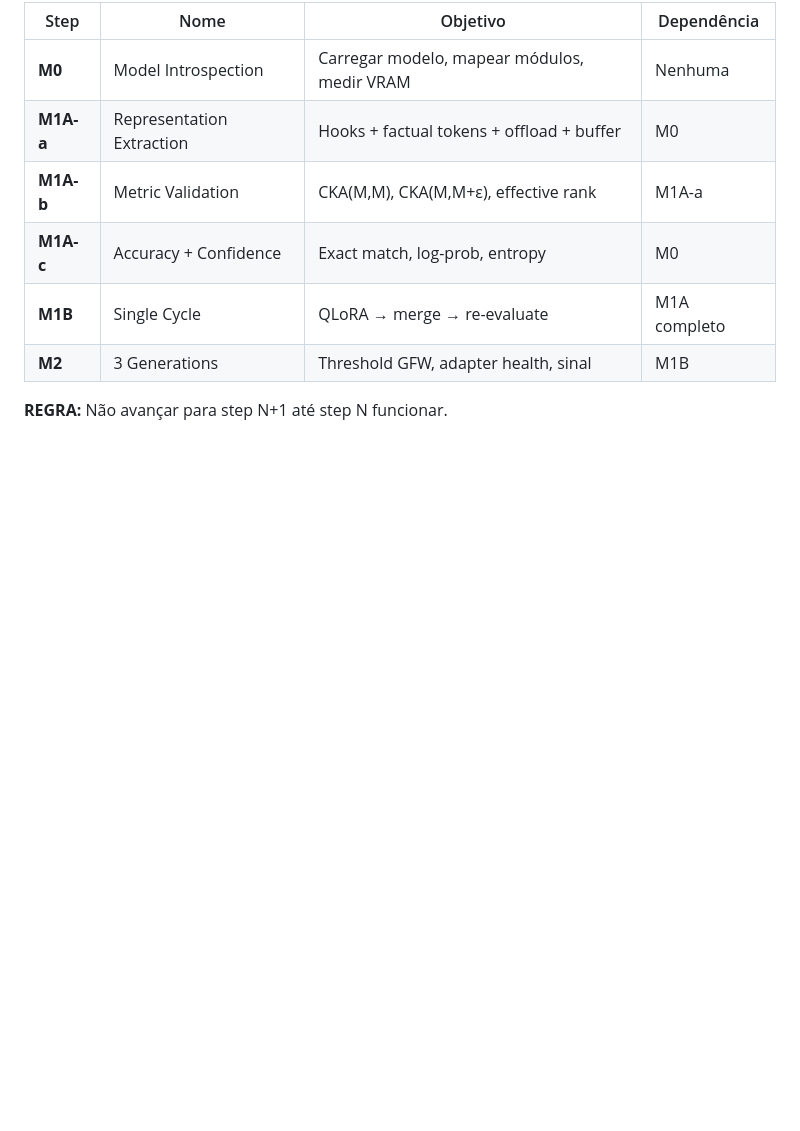
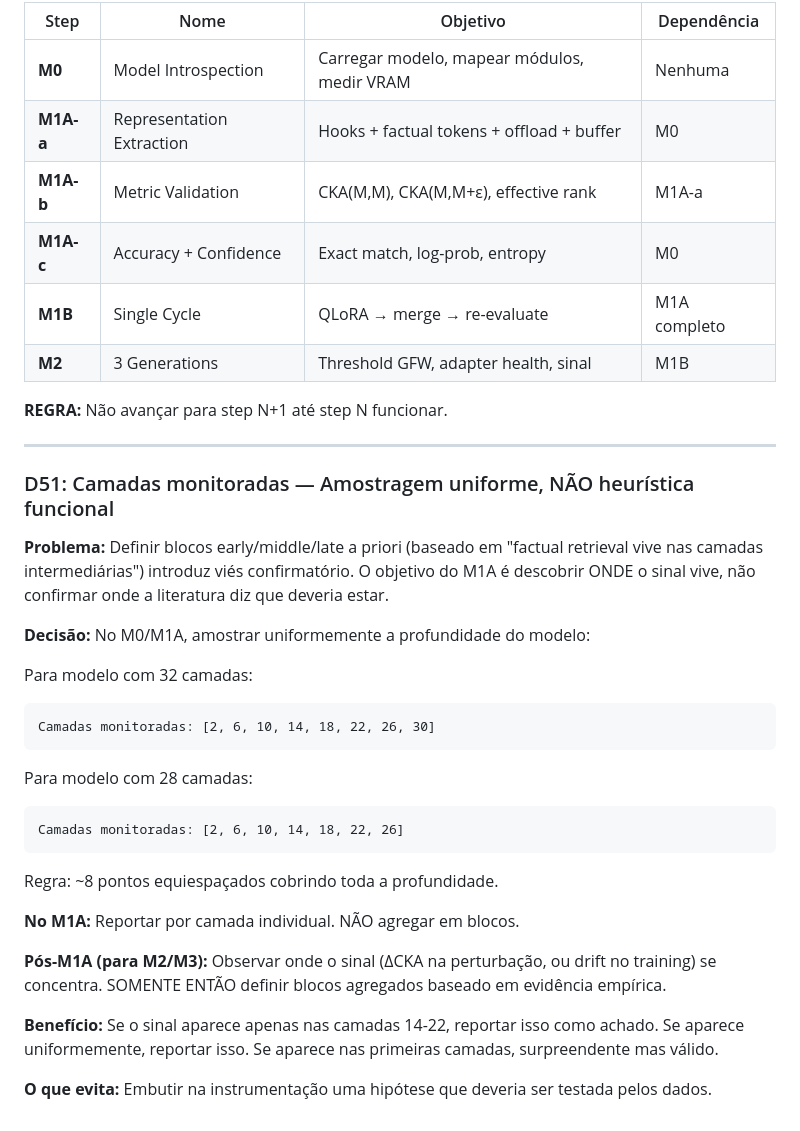
Before and after one commit to Jazancort/llm-knowledge-collapse-experiments, a Markdown page: docs/GRILL_SESSION_2.md, the part around the change. Drawn GitHub-style; blank space fills up the shorter version.

Commit message:
docs: D51 uniform layer sampling, no functional heuristic for block definition

````diff
--- a/docs/GRILL_SESSION_2.md
+++ b/docs/GRILL_SESSION_2.md
@@ -728,3 +728,32 @@ Não travar o pipeline com `assert np.isclose(cka, 1.0, atol=1e-4)`. Variações
 | **M2** | 3 Generations | Threshold GFW, adapter health, sinal | M1B |
 
 **REGRA:** Não avançar para step N+1 até step N funcionar.
+
+
+---
+
+### D51: Camadas monitoradas — Amostragem uniforme, NÃO heurística funcional
+
+**Problema:** Definir blocos early/middle/late a priori (baseado em "factual retrieval vive nas camadas intermediárias") introduz viés confirmatório. O objetivo do M1A é descobrir ONDE o sinal vive, não confirmar onde a literatura diz que deveria estar.
+
+**Decisão:** No M0/M1A, amostrar uniformemente a profundidade do modelo:
+
+Para modelo com 32 camadas:
+```
+Camadas monitoradas: [2, 6, 10, 14, 18, 22, 26, 30]
+```
+
+Para modelo com 28 camadas:
+```
+Camadas monitoradas: [2, 6, 10, 14, 18, 22, 26]
+```
+
+Regra: ~8 pontos equiespaçados cobrindo toda a profundidade.
+
+**No M1A:** Reportar por camada individual. NÃO agregar em blocos.
+
+**Pós-M1A (para M2/M3):** Observar onde o sinal (ΔCKA na perturbação, ou drift no training) se concentra. SOMENTE ENTÃO definir blocos agregados baseado em evidência empírica.
+
+**Benefício:** Se o sinal aparece apenas nas camadas 14-22, reportar isso como achado. Se aparece uniformemente, reportar isso. Se aparece nas primeiras camadas, surpreendente mas válido.
+
+**O que evita:** Embutir na instrumentação uma hipótese que deveria ser testada pelos dados.
````
